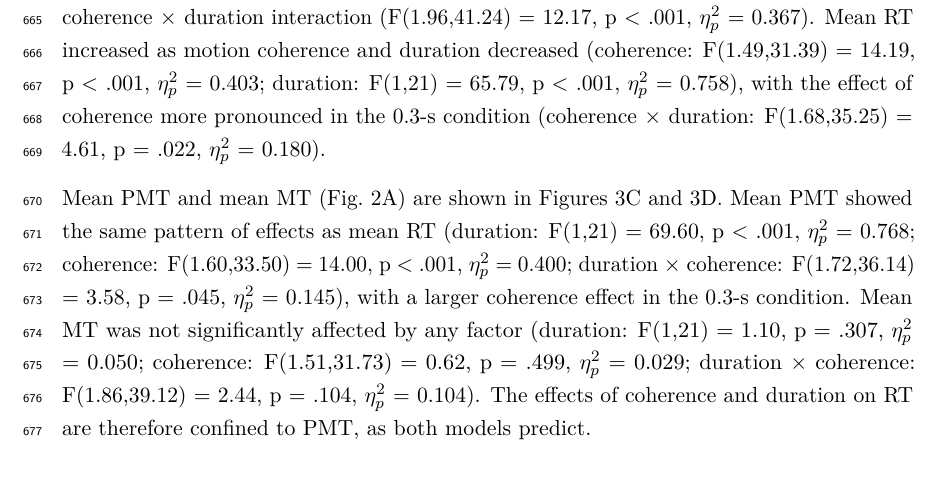
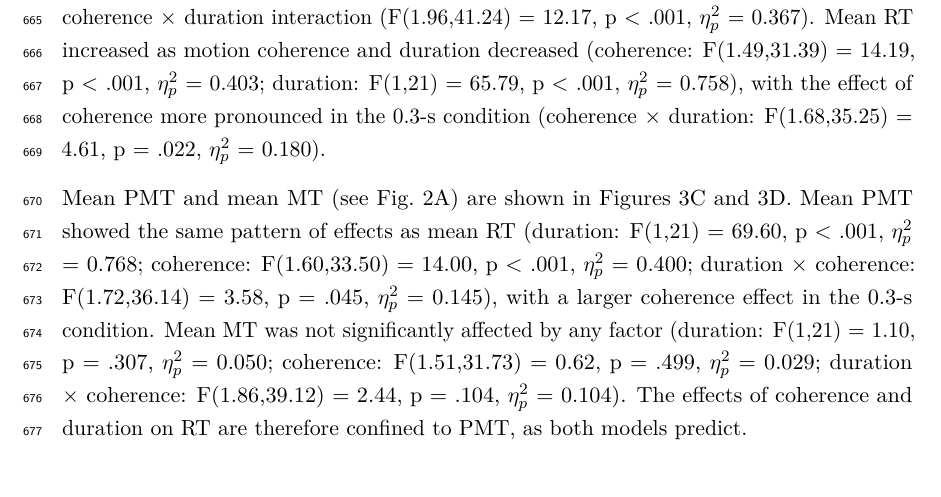
Before and after one commit to thibault-gajdos/delay, a LaTeX document (manuscript/latex/delay.tex): part of page 18 of 54, cut so that both start at the same text. Compiled offline with pdfLaTeX.

Commit message:
delay.tex: Results, "see" added before the reference to Fig. 2A in the PMT and MT paragraph
Co-Authored-By: Claude Opus 5.5 <noreply@anthropic.com>
Claude-Session: https://claude.ai/code/session_01RY8xm1TW7BgWjo5wS6uJXh

```diff
--- a/manuscript/latex/delay.tex
+++ b/manuscript/latex/delay.tex
@@ -301,7 +301,7 @@ These effects are predicted to be carried by PMT, which covers the rise of the s
 
 Figures~\ref{fig:behavior}A and~\ref{fig:behavior}B show response accuracy and mean RT as a function of motion coherence and duration; full ANOVA results are in Table~\ref{tab:behav}. Accuracy decreased as motion coherence decreased (F(1.30,27.40) = 222.22, p < .001, $\eta_{p}^{2}$ = 0.914) and was higher in the 2-s condition than in the 0.3-s condition (F(1,21) = 22.68, p < .001, $\eta_{p}^{2}$ = 0.519). This duration benefit was observed only at the intermediate 12\% coherence level, yielding a significant motion coherence $\times$ duration interaction (F(1.96,41.24) = 12.17, p < .001, $\eta_{p}^{2}$ = 0.367). Mean RT increased as motion coherence and duration decreased (coherence: F(1.49,31.39) = 14.19, p < .001, $\eta_{p}^{2}$ = 0.403; duration: F(1,21) = 65.79, p < .001, $\eta_{p}^{2}$ = 0.758), with the effect of coherence more pronounced in the 0.3-s condition (coherence $\times$ duration: F(1.68,35.25) = 4.61, p = .022, $\eta_{p}^{2}$ = 0.180).
 
-Mean PMT and mean MT (Fig.~\ref{fig:design}A) are shown in Figures~\ref{fig:behavior}C and~\ref{fig:behavior}D. Mean PMT showed the same pattern of effects as mean RT (duration: F(1,21) = 69.60, p < .001, $\eta_{p}^{2}$ = 0.768; coherence: F(1.60,33.50) = 14.00, p < .001, $\eta_{p}^{2}$ = 0.400; duration $\times$ coherence: F(1.72,36.14) = 3.58, p = .045, $\eta_{p}^{2}$ = 0.145), with a larger coherence effect in the 0.3-s condition. Mean MT was not significantly affected by any factor (duration: F(1,21) = 1.10, p = .307, $\eta_{p}^{2}$ = 0.050; coherence: F(1.51,31.73) = 0.62, p = .499, $\eta_{p}^{2}$ = 0.029; duration $\times$ coherence: F(1.86,39.12) = 2.44, p = .104, $\eta_{p}^{2}$ = 0.104). The effects of coherence and duration on RT are therefore confined to PMT, as both models predict.
+Mean PMT and mean MT (see Fig.~\ref{fig:design}A) are shown in Figures~\ref{fig:behavior}C and~\ref{fig:behavior}D. Mean PMT showed the same pattern of effects as mean RT (duration: F(1,21) = 69.60, p < .001, $\eta_{p}^{2}$ = 0.768; coherence: F(1.60,33.50) = 14.00, p < .001, $\eta_{p}^{2}$ = 0.400; duration $\times$ coherence: F(1.72,36.14) = 3.58, p = .045, $\eta_{p}^{2}$ = 0.145), with a larger coherence effect in the 0.3-s condition. Mean MT was not significantly affected by any factor (duration: F(1,21) = 1.10, p = .307, $\eta_{p}^{2}$ = 0.050; coherence: F(1.51,31.73) = 0.62, p = .499, $\eta_{p}^{2}$ = 0.029; duration $\times$ coherence: F(1.86,39.12) = 2.44, p = .104, $\eta_{p}^{2}$ = 0.104). The effects of coherence and duration on RT are therefore confined to PMT, as both models predict.
 
 
 \subsubsection{Model--data comparison}
```
